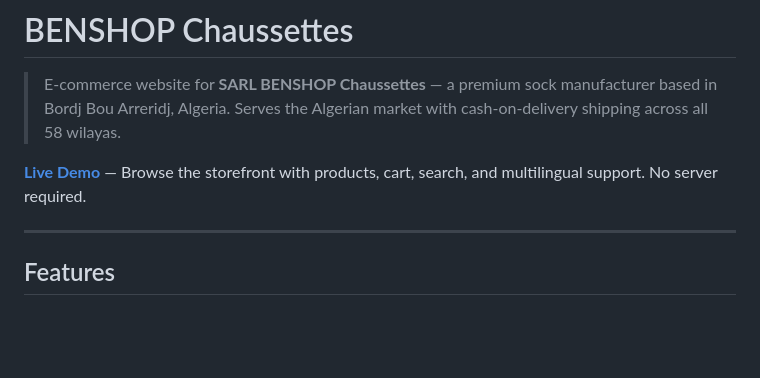
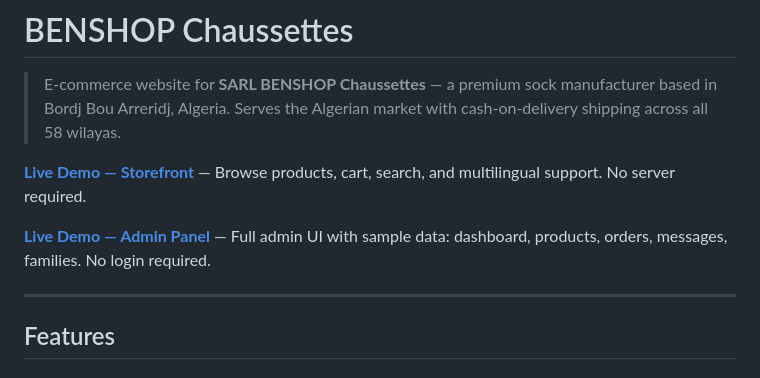
Before and after one commit to labssynova-coder/benshop, a Markdown page: README.md, the part around the change. Rendered like a GitHub page; blank space fills up the shorter version.

Commit message:
docs: add admin panel live demo link to README
Co-Authored-By: Claude Opus 4.7 <noreply@anthropic.com>

```diff
--- a/README.md
+++ b/README.md
@@ -2,7 +2,9 @@
 
 > E-commerce website for **SARL BENSHOP Chaussettes** — a premium sock manufacturer based in Bordj Bou Arreridj, Algeria. Serves the Algerian market with cash-on-delivery shipping across all 58 wilayas.
 
-**[Live Demo](https://labssynova-coder.github.io/benshop/)** — Browse the storefront with products, cart, search, and multilingual support. No server required.
+**[Live Demo — Storefront](https://labssynova-coder.github.io/benshop/)** — Browse products, cart, search, and multilingual support. No server required.
+
+**[Live Demo — Admin Panel](https://labssynova-coder.github.io/benshop/admin/)** — Full admin UI with sample data: dashboard, products, orders, messages, families. No login required.
 
 ---
 
```
